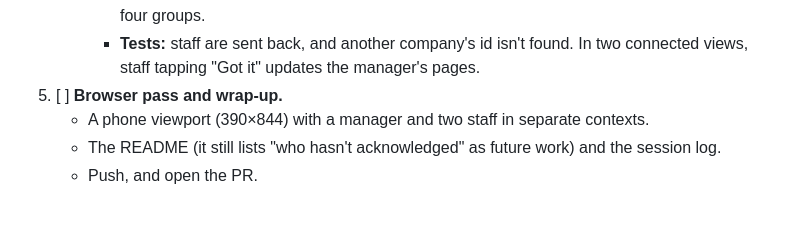
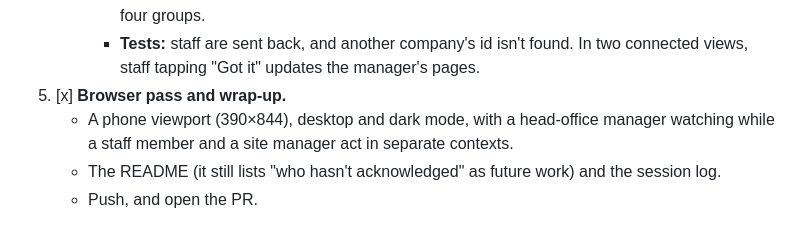
Before and after one commit to henriquecf/sona, a Markdown page: docs/plans/2026-10-13-announcement-stats.md, the part around the change. GitHub-like rendering.

```diff
--- a/docs/plans/2026-10-13-announcement-stats.md
+++ b/docs/plans/2026-10-13-announcement-stats.md
@@ -41,7 +41,7 @@
        - **The detail page:** ignores other ids.
      - **Seeds:** someone who has seen but not acknowledged, and a leaver, so the demo shows all four groups.
      - **Tests:** staff are sent back, and another company's id isn't found. In two connected views, staff tapping "Got it" updates the manager's pages.
-5. [ ] **Browser pass and wrap-up.**
-   - A phone viewport (390×844) with a manager and two staff in separate contexts.
+5. [x] **Browser pass and wrap-up.**
+   - A phone viewport (390×844), desktop and dark mode, with a head-office manager watching while a staff member and a site manager act in separate contexts.
    - The README (it still lists "who hasn't acknowledged" as future work) and the session log.
    - Push, and open the PR.
```
Also changed, not shown: README.md (+11 -6 lines), docs/architecture.md (+1 -1 lines), docs/sessions/2026-10-13-announcement-stats.md (added, +79 -0 lines), docs/screenshots/announcement-stats.png (added), docs/screenshots/announcement-who.png (added), 1 other file.
